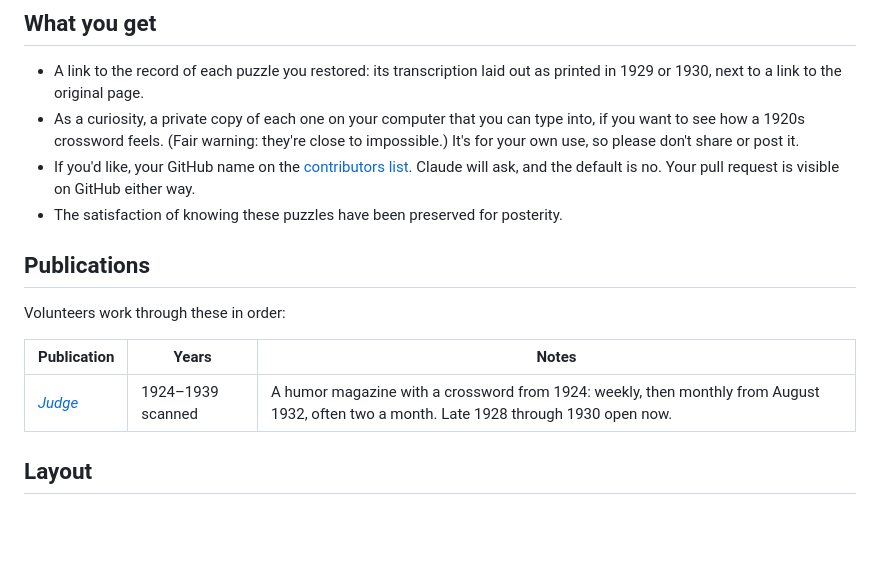
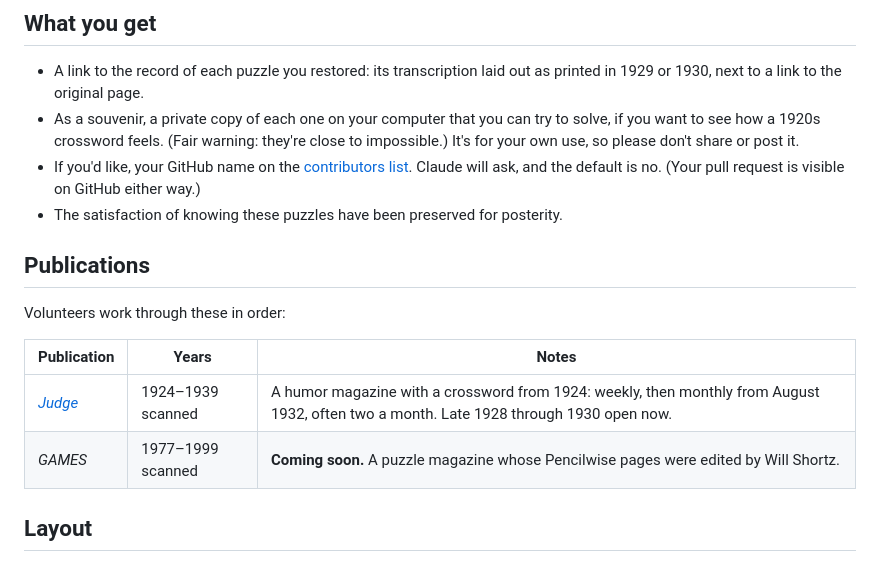
Before and after one commit to EveryPuzzleProject/blitz, a Markdown page: README.md, the part around the change. GitHub-like rendering; blank space fills up the shorter version.

Commit message:
README: souvenir copy, GAMES coming soon
Co-Authored-By: Claude Opus 5.5 <noreply@anthropic.com>

```diff
--- a/README.md
+++ b/README.md
@@ -193,14 +193,14 @@ Nothing else.
 
 - A link to the record of each puzzle you restored: its transcription laid
   out as printed in 1929 or 1930, next to a link to the original page.
-- As a curiosity, a private copy of each one on your computer that you can
-  type into, if you want to see how a 1920s crossword feels. (Fair warning:
+- As a souvenir, a private copy of each one on your computer that you can
+  try to solve, if you want to see how a 1920s crossword feels. (Fair warning:
   they're close to impossible.) It's for your own use, so please don't share
   or post it.
 - If you'd like, your GitHub name on the
   [contributors list](https://everypuzzleproject.github.io/blitz/).
-  Claude will ask, and the default is no. Your pull request is visible on
-  GitHub either way.
+  Claude will ask, and the default is no. (Your pull request is visible on
+  GitHub either way.)
 - The satisfaction of knowing these puzzles have been preserved for posterity.
 
 ## Publications
@@ -210,6 +210,7 @@ Volunteers work through these in order:
 | Publication | Years | Notes |
 |---|---|---|
 | [*Judge*](publications/judge/) | 1924–1939 scanned | A humor magazine with a crossword from 1924: weekly, then monthly from August 1932, often two a month. Late 1928 through 1930 open now. |
+| *GAMES* | 1977–1999 scanned | **Coming soon.** A puzzle magazine whose Pencilwise pages were edited by Will Shortz. |
 
 ## Layout
 
```
Also changed, not shown: VOLUNTEER.md (+1 -1 lines).
